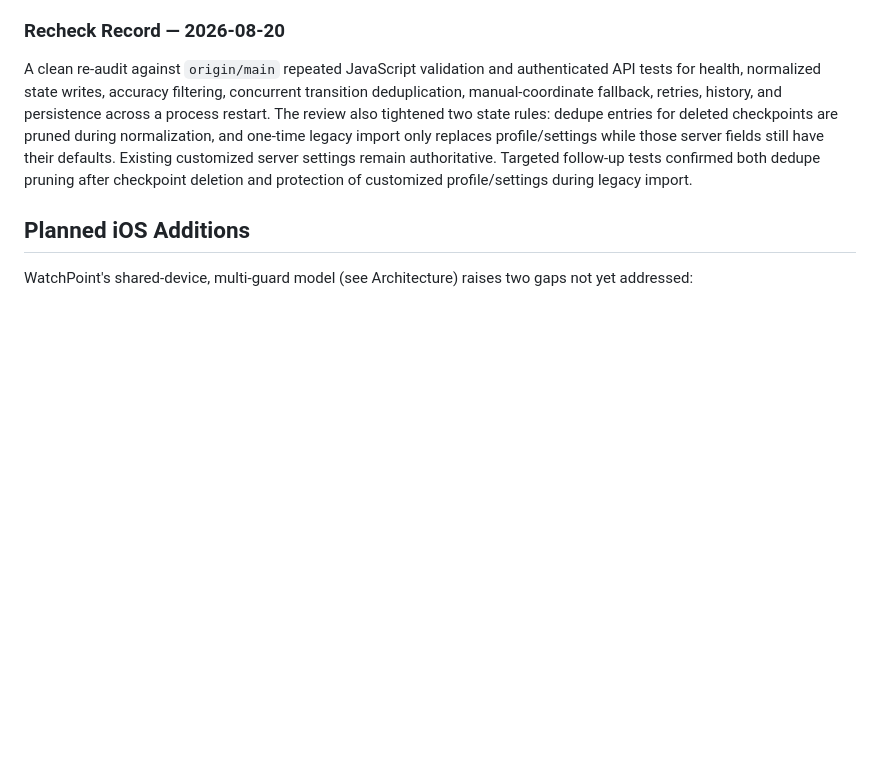
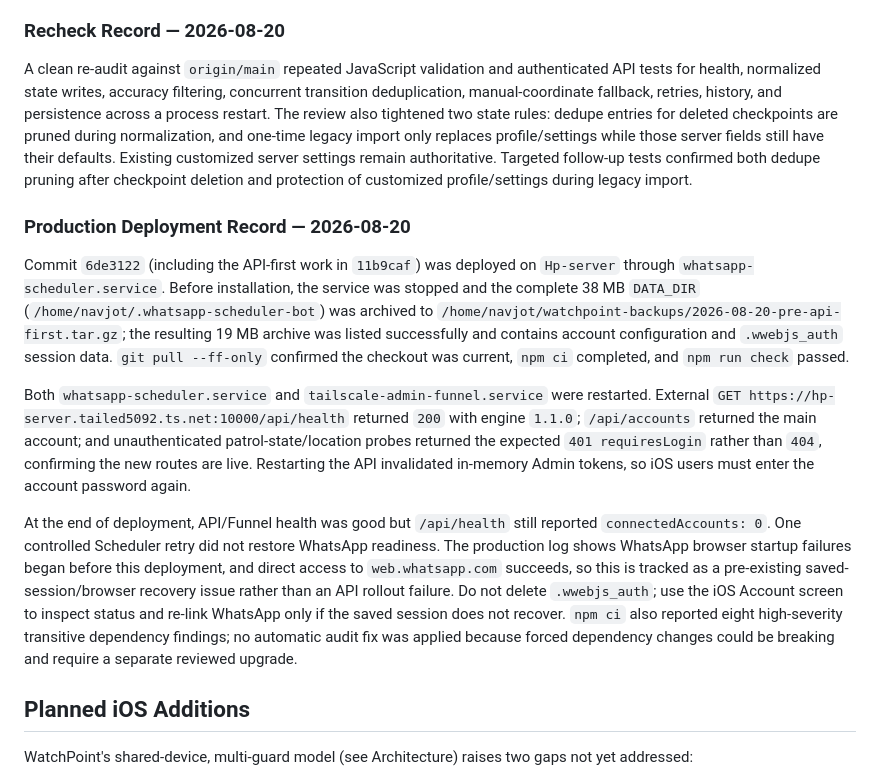
Before and after one commit to web-dev-nav/whatsapp-scheduler-bot, a Markdown page: README.md, the part around the change. Drawn GitHub-style; blank space fills up the shorter version.

Commit message:
docs: record production API rollout

```diff
--- a/README.md
+++ b/README.md
@@ -467,6 +467,14 @@ Server validation completed with `npm run check`, `git diff --check`, and isolat
 
 A clean re-audit against `origin/main` repeated JavaScript validation and authenticated API tests for health, normalized state writes, accuracy filtering, concurrent transition deduplication, manual-coordinate fallback, retries, history, and persistence across a process restart. The review also tightened two state rules: dedupe entries for deleted checkpoints are pruned during normalization, and one-time legacy import only replaces profile/settings while those server fields still have their defaults. Existing customized server settings remain authoritative. Targeted follow-up tests confirmed both dedupe pruning after checkpoint deletion and protection of customized profile/settings during legacy import.
 
+### Production Deployment Record — 2026-08-20
+
+Commit `6de3122` (including the API-first work in `11b9caf`) was deployed on `Hp-server` through `whatsapp-scheduler.service`. Before installation, the service was stopped and the complete 38 MB `DATA_DIR` (`/home/navjot/.whatsapp-scheduler-bot`) was archived to `/home/navjot/watchpoint-backups/2026-08-20-pre-api-first.tar.gz`; the resulting 19 MB archive was listed successfully and contains account configuration and `.wwebjs_auth` session data. `git pull --ff-only` confirmed the checkout was current, `npm ci` completed, and `npm run check` passed.
+
+Both `whatsapp-scheduler.service` and `tailscale-admin-funnel.service` were restarted. External `GET https://hp-server.tailed5092.ts.net:10000/api/health` returned `200` with engine `1.1.0`; `/api/accounts` returned the main account; and unauthenticated patrol-state/location probes returned the expected `401 requiresLogin` rather than `404`, confirming the new routes are live. Restarting the API invalidated in-memory Admin tokens, so iOS users must enter the account password again.
+
+At the end of deployment, API/Funnel health was good but `/api/health` still reported `connectedAccounts: 0`. One controlled Scheduler retry did not restore WhatsApp readiness. The production log shows WhatsApp browser startup failures began before this deployment, and direct access to `web.whatsapp.com` succeeds, so this is tracked as a pre-existing saved-session/browser recovery issue rather than an API rollout failure. Do not delete `.wwebjs_auth`; use the iOS Account screen to inspect status and re-link WhatsApp only if the saved session does not recover. `npm ci` also reported eight high-severity transitive dependency findings; no automatic audit fix was applied because forced dependency changes could be breaking and require a separate reviewed upgrade.
+
 ## Planned iOS Additions
 
 WatchPoint's shared-device, multi-guard model (see Architecture) raises two gaps not yet addressed:
```
